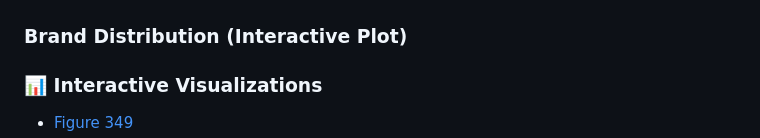
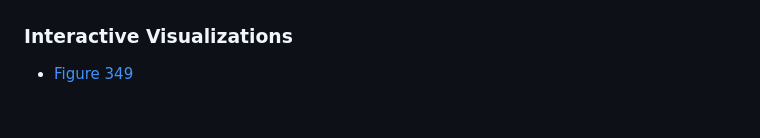
Before and after one commit to Niair/Mobile-Device-Data-Insights-Using-EDA, a Markdown page: README.md, the part around one of its changes. Rendered like a GitHub page; blank space fills up the shorter version.

```diff
--- a/README.md
+++ b/README.md
@@ -31,7 +31,6 @@ A comprehensive analysis of mobile phone specifications and pricing trends. This
 ### **Feature Correlation Matrix**
 ![Correlation](reports/feature_correlation_heatmap.png)
 
-### Brand Distribution (Interactive Plot)
-### 📊 Interactive Visualizations
+### Interactive Visualizations
 
 - [Figure 349](https://Niair.github.io/Mobile-Device-Data-Insights-Using-EDA/figure_349.html)
```
Also changed, not shown: other parts of README.md (+9 -9 lines).
